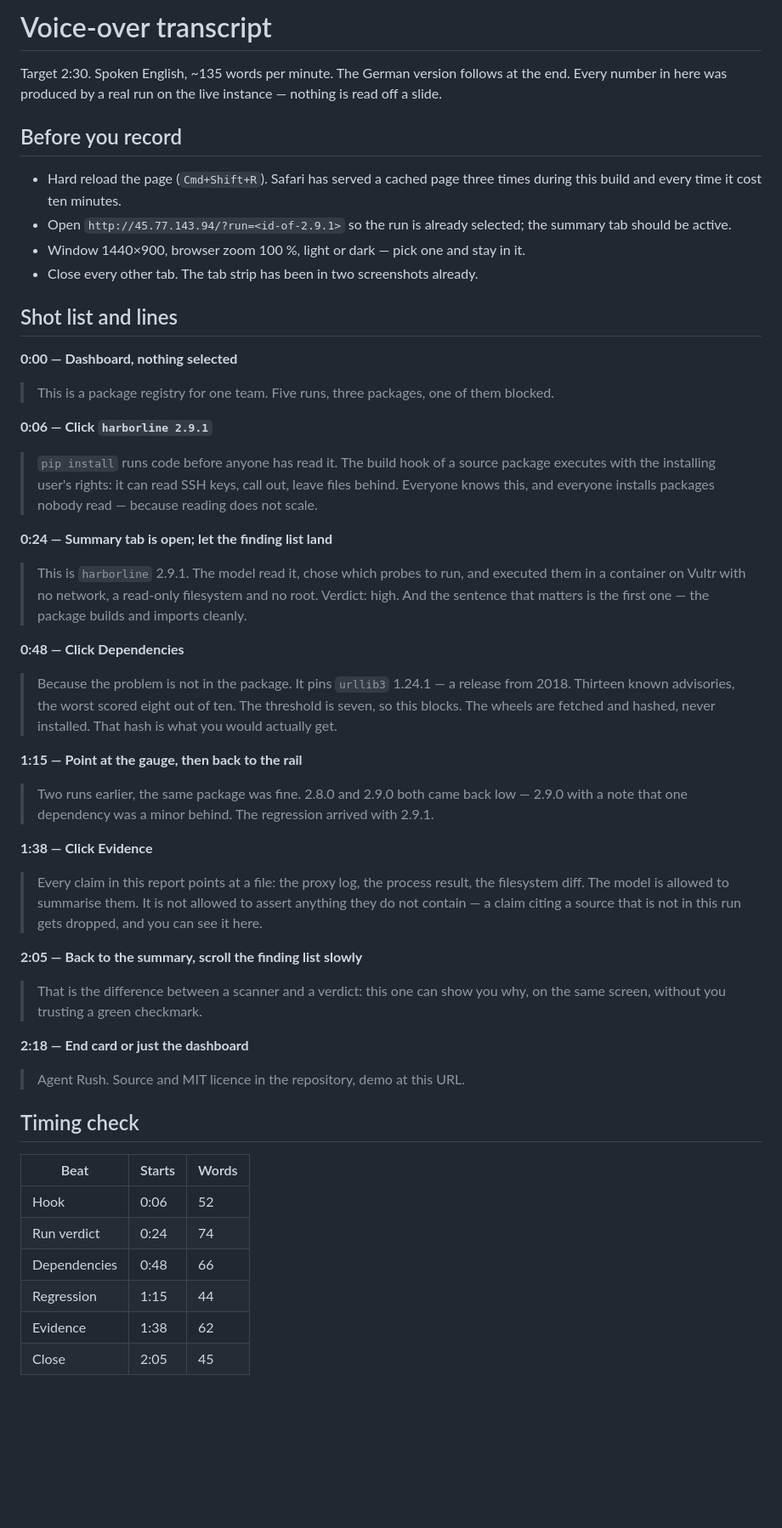
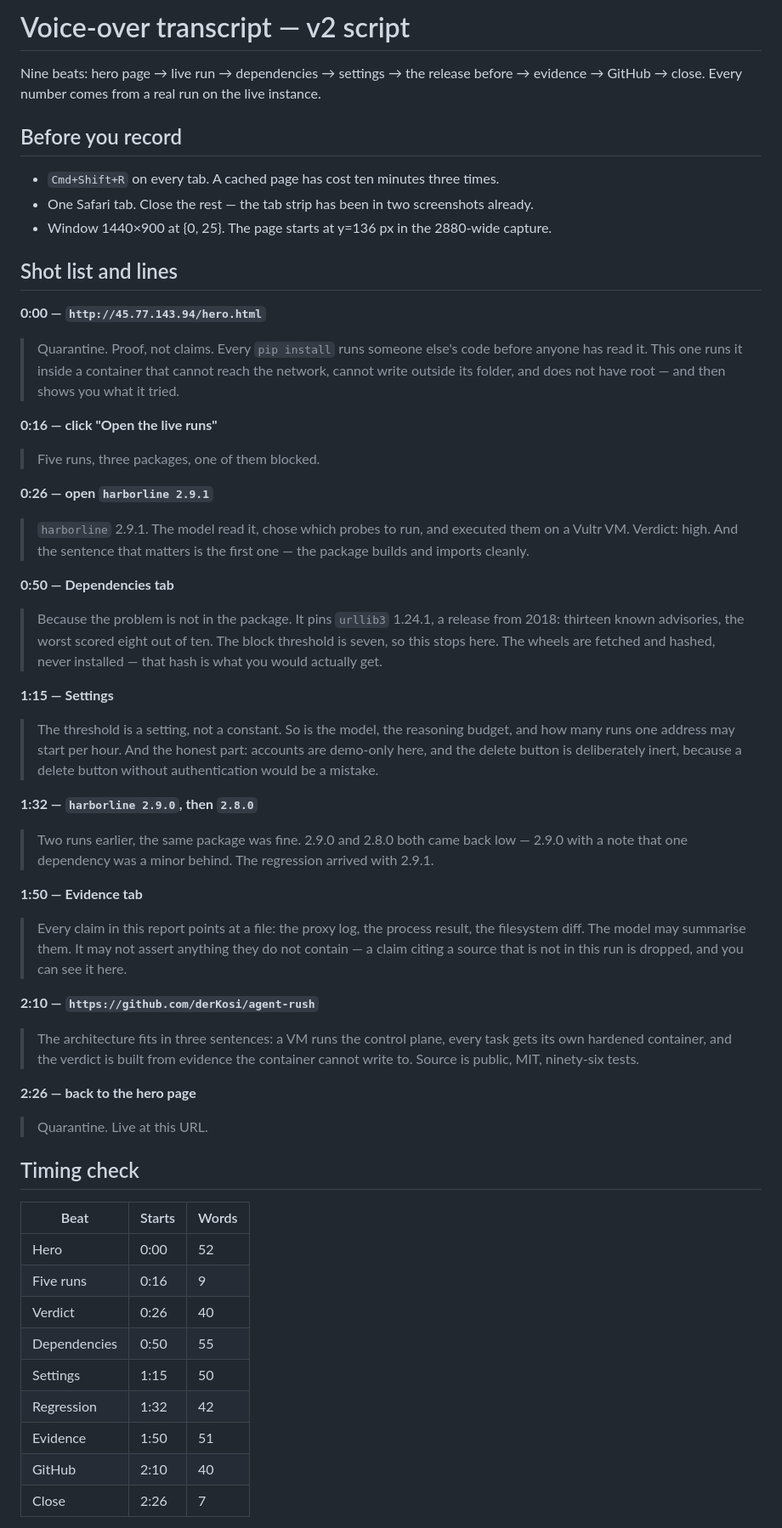
Before and after one commit to derKosi/agent-rush, a Markdown page: docs/transcript.md, the part around one of its changes. Shown at 85% size. GitHub-like rendering; blank space fills up the shorter version.

```diff
--- a/docs/transcript.md
+++ b/docs/transcript.md
@@ -1,63 +1,70 @@
-# Voice-over transcript
+# Voice-over transcript — v2 script
 
-Target 2:30. Spoken English, ~135 words per minute. The German version follows at the end.
-Every number in here was produced by a real run on the live instance — nothing is read off a slide.
+Nine beats: hero page → live run → dependencies → settings → the release before → evidence →
+GitHub → close. Every number comes from a real run on the live instance.
 
 ## Before you record
 
-- Hard reload the page (`Cmd+Shift+R`). Safari has served a cached page three times during this
-  build and every time it cost ten minutes.
-- Open `http://45.77.143.94/?run=<id-of-2.9.1>` so the run is already selected; the summary tab
-  should be active.
-- Window 1440×900, browser zoom 100 %, light or dark — pick one and stay in it.
-- Close every other tab. The tab strip has been in two screenshots already.
+- `Cmd+Shift+R` on every tab. A cached page has cost ten minutes three times.
+- One Safari tab. Close the rest — the tab strip has been in two screenshots already.
+- Window 1440×900 at {0, 25}. The page starts at y=136 px in the 2880-wide capture.
 
 ## Shot list and lines
 
-**0:00 — Dashboard, nothing selected**
-> This is a package registry for one team. Five runs, three packages, one of them blocked.
+**0:00 — `http://45.77.143.94/hero.html`**
+> Quarantine. Proof, not claims.
+> Every `pip install` runs someone else's code before anyone has read it. This one runs it inside
+> a container that cannot reach the network, cannot write outside its folder, and does not have
+> root — and then shows you what it tried.
 
-**0:06 — Click `harborline 2.9.1`**
-> `pip install` runs code before anyone has read it. The build hook of a source package executes
-> with the installing user's rights: it can read SSH keys, call out, leave files behind.
-> Everyone knows this, and everyone installs packages nobody read — because reading does not scale.
+**0:16 — click "Open the live runs"**
+> Five runs, three packages, one of them blocked.
 
-**0:24 — Summary tab is open; let the finding list land**
-> This is `harborline` 2.9.1. The model read it, chose which probes to run, and executed them in a
-> container on Vultr with no network, a read-only filesystem and no root.
-> Verdict: high. And the sentence that matters is the first one — the package builds and imports
-> cleanly.
+**0:26 — open `harborline 2.9.1`**
+> `harborline` 2.9.1. The model read it, chose which probes to run, and executed them on a Vultr
+> VM. Verdict: high. And the sentence that matters is the first one — the package builds and
+> imports cleanly.
 
-**0:48 — Click Dependencies**
-> Because the problem is not in the package. It pins `urllib3` 1.24.1 — a release from 2018.
-> Thirteen known advisories, the worst scored eight out of ten. The threshold is seven, so this
-> blocks.
-> The wheels are fetched and hashed, never installed. That hash is what you would actually get.
+**0:50 — Dependencies tab**
+> Because the problem is not in the package. It pins `urllib3` 1.24.1, a release from 2018:
+> thirteen known advisories, the worst scored eight out of ten. The block threshold is seven, so
+> this stops here. The wheels are fetched and hashed, never installed — that hash is what you
+> would actually get.
 
-**1:15 — Point at the gauge, then back to the rail**
-> Two runs earlier, the same package was fine. 2.8.0 and 2.9.0 both came back low — 2.9.0 with a
+**1:15 — Settings**
+> The threshold is a setting, not a constant. So is the model, the reasoning budget, and how many
+> runs one address may start per hour. And the honest part: accounts are demo-only here, and the
+> delete button is deliberately inert, because a delete button without authentication would be a
+> mistake.
+
+**1:32 — `harborline 2.9.0`, then `2.8.0`**
+> Two runs earlier, the same package was fine. 2.9.0 and 2.8.0 both came back low — 2.9.0 with a
 > note that one dependency was a minor behind. The regression arrived with 2.9.1.
 
-**1:38 — Click Evidence**
+**1:50 — Evidence tab**
 > Every claim in this report points at a file: the proxy log, the process result, the filesystem
-> diff. The model is allowed to summarise them. It is not allowed to assert anything they do not
-> contain — a claim citing a source that is not in this run gets dropped, and you can see it here.
+> diff. The model may summarise them. It may not assert anything they do not contain — a claim
+> citing a source that is not in this run is dropped, and you can see it here.
 
-**2:05 — Back to the summary, scroll the finding list slowly**
-> That is the difference between a scanner and a verdict: this one can show you why, on the same
-> screen, without you trusting a green checkmark.
+**2:10 — `https://github.com/derKosi/agent-rush`**
+> The architecture fits in three sentences: a VM runs the control plane, every task gets its own
+> hardened container, and the verdict is built from evidence the container cannot write to.
+> Source is public, MIT, ninety-six tests.
 
-**2:18 — End card or just the dashboard**
-> Agent Rush. Source and MIT licence in the repository, demo at this URL.
+**2:26 — back to the hero page**
+> Quarantine. Live at this URL.
 
 ## Timing check
 
 | Beat | Starts | Words |
 |---|---|---|
-| Hook | 0:06 | 52 |
-| Run verdict | 0:24 | 74 |
-| Dependencies | 0:48 | 66 |
-| Regression | 1:15 | 44 |
-| Evidence | 1:38 | 62 |
-| Close | 2:05 | 45 |
+| Hero | 0:00 | 52 |
+| Five runs | 0:16 | 9 |
+| Verdict | 0:26 | 40 |
+| Dependencies | 0:50 | 55 |
+| Settings | 1:15 | 50 |
+| Regression | 1:32 | 42 |
+| Evidence | 1:50 | 51 |
+| GitHub | 2:10 | 40 |
+| Close | 2:26 | 7 |
 
```
Also changed, not shown: other parts of docs/transcript.md (+35 -62 lines), README.md (+28 -22 lines), docs/assets.md (+2 -0 lines), web/screenshots/demo-deps.png (added), 3 other files.
